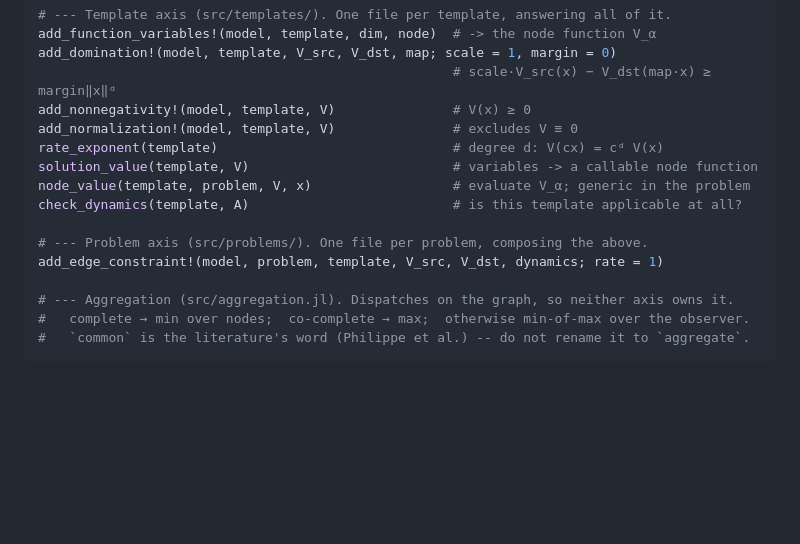
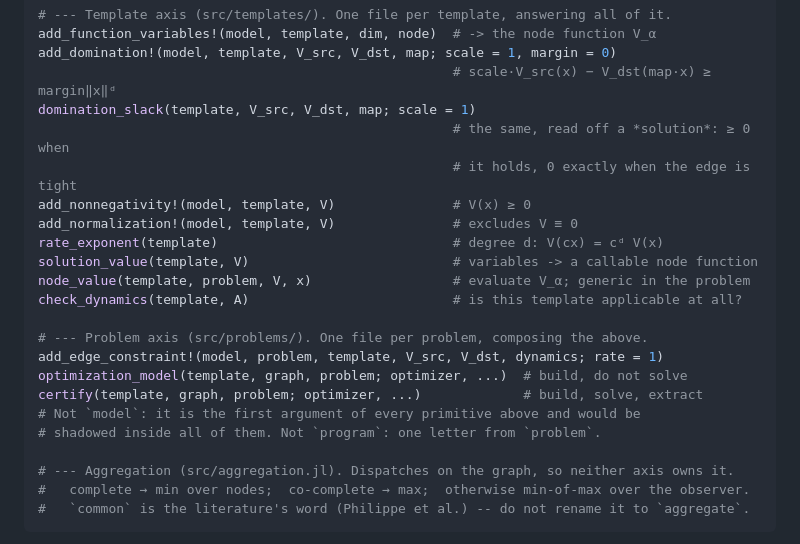
Before and after one commit to dionysos-dev/PathCompleteCertificates.jl, a Markdown page: CLAUDE.md, the part around the change. Drawn GitHub-style; blank space fills up the shorter version.

Commit message:
IMP meta: the contract lists the primitives that exist
`domination_slack` joined the template axis and was not in the list the
contract enumerates, which is the list someone writing a template reads.
`optimization_model` and `certify` are the problem axis's entry points and
were not there either.

```diff
--- a/CLAUDE.md
+++ b/CLAUDE.md
@@ -61,6 +61,9 @@ Every one of these is **public**. They are what a user implements, so none of th
 add_function_variables!(model, template, dim, node)  # -> the node function V_α
 add_domination!(model, template, V_src, V_dst, map; scale = 1, margin = 0)
                                                      # scale·V_src(x) − V_dst(map·x) ≥ margin‖x‖ᵈ
+domination_slack(template, V_src, V_dst, map; scale = 1)
+                                                     # the same, read off a *solution*: ≥ 0 when
+                                                     # it holds, 0 exactly when the edge is tight
 add_nonnegativity!(model, template, V)               # V(x) ≥ 0
 add_normalization!(model, template, V)               # excludes V ≡ 0
 rate_exponent(template)                              # degree d: V(cx) = cᵈ V(x)
@@ -70,6 +73,10 @@ check_dynamics(template, A)                          # is this template applicab
 
 # --- Problem axis (src/problems/). One file per problem, composing the above.
 add_edge_constraint!(model, problem, template, V_src, V_dst, dynamics; rate = 1)
+optimization_model(template, graph, problem; optimizer, ...)  # build, do not solve
+certify(template, graph, problem; optimizer, ...)             # build, solve, extract
+# Not `model`: it is the first argument of every primitive above and would be
+# shadowed inside all of them. Not `program`: one letter from `problem`.
 
 # --- Aggregation (src/aggregation.jl). Dispatches on the graph, so neither axis owns it.
 #   complete → min over nodes;  co-complete → max;  otherwise min-of-max over the observer.
```
